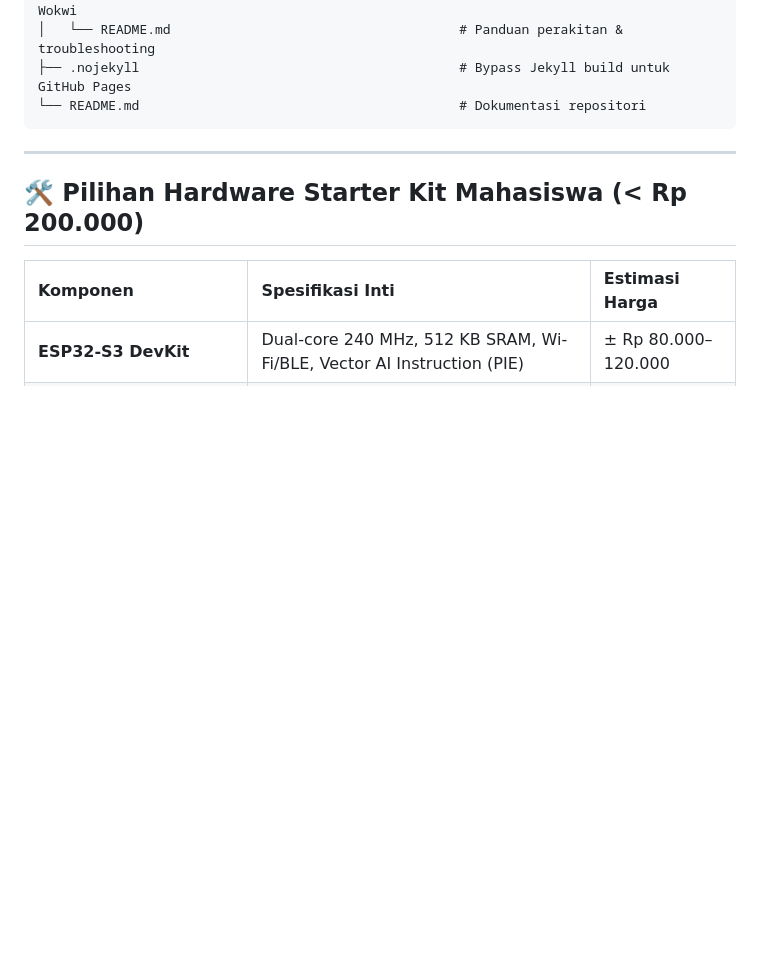
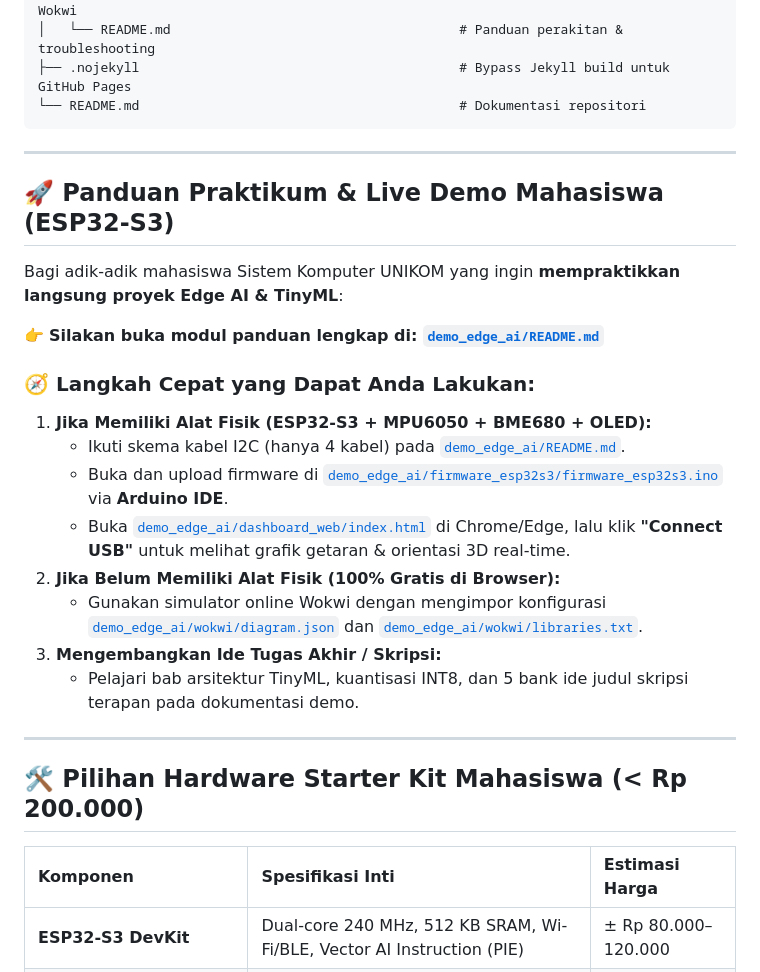
Before and after one commit to antonprafanto/unikom-alumni-insight-2026, a Markdown page: README.md, the part around the change. Drawn GitHub-style; blank space fills up the shorter version.

Commit message:
docs: add quick-start student guide in README directing to demo_edge_ai

```diff
--- a/README.md
+++ b/README.md
@@ -56,6 +56,24 @@ unikom-alumni-insight-2026/
 
 ---
 
+## 🚀 Panduan Praktikum & Live Demo Mahasiswa (ESP32-S3)
+
+Bagi adik-adik mahasiswa Sistem Komputer UNIKOM yang ingin **mempraktikkan langsung proyek Edge AI & TinyML**:
+
+👉 **Silakan buka modul panduan lengkap di: [`demo_edge_ai/README.md`](demo_edge_ai/README.md)**
+
+### 🧭 Langkah Cepat yang Dapat Anda Lakukan:
+1. **Jika Memiliki Alat Fisik (ESP32-S3 + MPU6050 + BME680 + OLED):**
+   * Ikuti skema kabel I2C (hanya 4 kabel) pada [`demo_edge_ai/README.md`](demo_edge_ai/README.md).
+   * Buka dan upload firmware di [`demo_edge_ai/firmware_esp32s3/firmware_esp32s3.ino`](demo_edge_ai/firmware_esp32s3/firmware_esp32s3.ino) via **Arduino IDE**.
+   * Buka [`demo_edge_ai/dashboard_web/index.html`](demo_edge_ai/dashboard_web/index.html) di Chrome/Edge, lalu klik **"Connect USB"** untuk melihat grafik getaran & orientasi 3D real-time.
+2. **Jika Belum Memiliki Alat Fisik (100% Gratis di Browser):**
+   * Gunakan simulator online Wokwi dengan mengimpor konfigurasi [`demo_edge_ai/wokwi/diagram.json`](demo_edge_ai/wokwi/diagram.json) dan [`demo_edge_ai/wokwi/libraries.txt`](demo_edge_ai/wokwi/libraries.txt).
+3. **Mengembangkan Ide Tugas Akhir / Skripsi:**
+   * Pelajari bab arsitektur TinyML, kuantisasi INT8, dan 5 bank ide judul skripsi terapan pada dokumentasi demo.
+
+---
+
 ## 🛠️ Pilihan Hardware Starter Kit Mahasiswa (< Rp 200.000)
 
 | Komponen | Spesifikasi Inti | Estimasi Harga |
```
